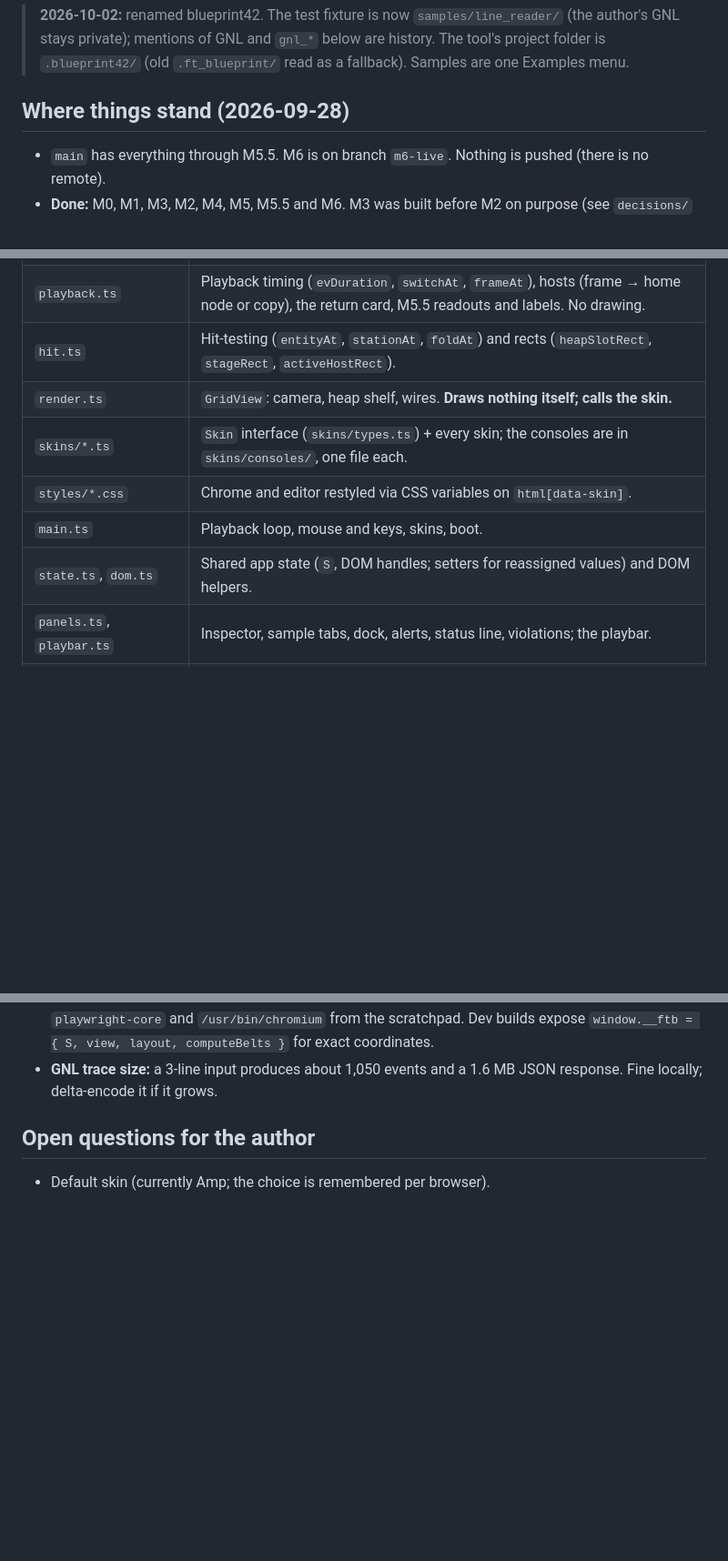
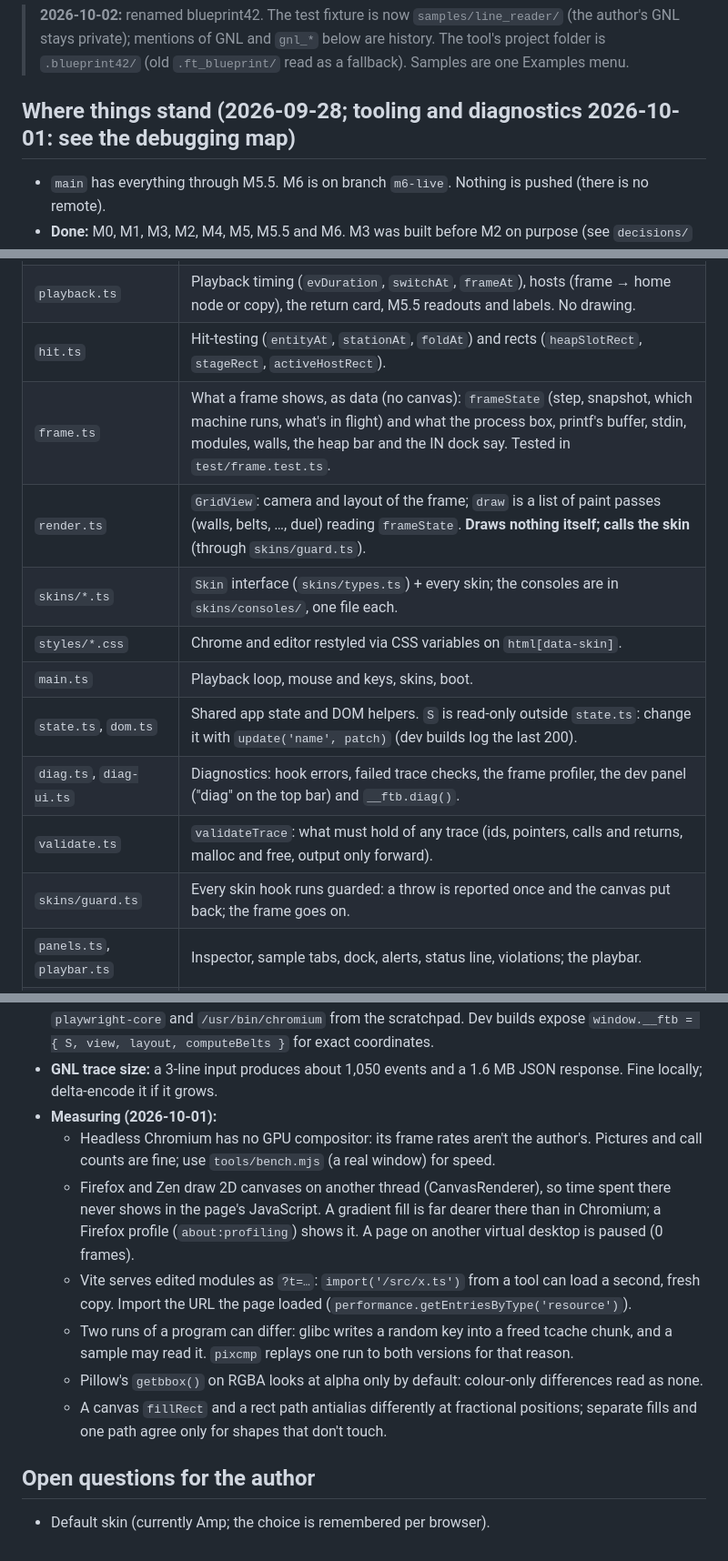
Before and after one commit to wxsonz/blueprint42, a Markdown page: docs/HANDOFF.md, 3 parts joined by grey strips. Shown at 91% size. Drawn GitHub-style; blank space fills up the shorter version.

Commit message:
HANDOFF: a debugging map (what to reach for, by what's wrong, and which tool answers it), the new modules, and this week's measuring gotchas
Co-Authored-By: Claude Opus 5.5 <noreply@anthropic.com>

```diff
--- a/docs/HANDOFF.md
+++ b/docs/HANDOFF.md
@@ -9,7 +9,7 @@ why), then this file (current state and the next job).
 > and `gnl_*` below are history. The tool's project folder is `.blueprint42/`
 > (old `.ft_blueprint/` read as a fallback). Samples are one Examples menu.
 
-## Where things stand (2026-09-28)
+## Where things stand (2026-09-28; tooling and diagnostics 2026-10-01: see the debugging map)
 
 - `main` has everything through M5.5. M6 is on branch `m6-live`. Nothing
   is pushed (there is no remote).
@@ -45,11 +45,15 @@ npx vitest run -t "M3 acceptance"    # one test by name
 | `gdb.ts` | Client for the trace server + `convertGdb` (gdb timeline → `Trace`). |
 | `playback.ts` | Playback timing (`evDuration`, `switchAt`, `frameAt`), hosts (frame → home node or copy), the return card, M5.5 readouts and labels. No drawing. |
 | `hit.ts` | Hit-testing (`entityAt`, `stationAt`, `foldAt`) and rects (`heapSlotRect`, `stageRect`, `activeHostRect`). |
-| `render.ts` | `GridView`: camera, heap shelf, wires. **Draws nothing itself; calls the skin.** |
+| `frame.ts` | What a frame shows, as data (no canvas): `frameState` (step, snapshot, which machine runs, what's in flight) and what the process box, printf's buffer, stdin, modules, walls, the heap bar and the IN dock say. Tested in `test/frame.test.ts`. |
+| `render.ts` | `GridView`: camera and layout of the frame; `draw` is a list of paint passes (walls, belts, …, duel) reading `frameState`. **Draws nothing itself; calls the skin** (through `skins/guard.ts`). |
 | `skins/*.ts` | `Skin` interface (`skins/types.ts`) + every skin; the consoles are in `skins/consoles/`, one file each. |
 | `styles/*.css` | Chrome and editor restyled via CSS variables on `html[data-skin]`. |
 | `main.ts` | Playback loop, mouse and keys, skins, boot. |
-| `state.ts`, `dom.ts` | Shared app state (`S`, DOM handles; setters for reassigned values) and DOM helpers. |
+| `state.ts`, `dom.ts` | Shared app state and DOM helpers. `S` is read-only outside `state.ts`: change it with `update('name', patch)` (dev builds log the last 200). |
+| `diag.ts`, `diag-ui.ts` | Diagnostics: hook errors, failed trace checks, the frame profiler, the dev panel ("diag" on the top bar) and `__ftb.diag()`. |
+| `validate.ts` | `validateTrace`: what must hold of any trace (ids, pointers, calls and returns, malloc and free, output only forward). |
+| `skins/guard.ts` | Every skin hook runs guarded: a throw is reported once and the canvas put back; the frame goes on. |
 | `panels.ts`, `playbar.ts` | Inspector, sample tabs, dock, alerts, status line, violations; the playbar. |
 | `project-ui.ts`, `sample-ui.ts` | Projects (M5), live edits (M6), polling, dialogs; per-sample localStorage and blueprint import/export. |
 | `feed.ts`, `page.ts` | Kill feed, duel, focus card; clock, app zoom, page background. |
@@ -264,6 +287,25 @@ pushes a file's text and cursor; the page applies it like typing.
   computeBelts }` for exact coordinates.
 - **GNL trace size:** a 3-line input produces about 1,050 events and a
   1.6 MB JSON response. Fine locally; delta-encode it if it grows.
+- **Measuring (2026-10-01):**
+  - Headless Chromium has no GPU compositor: its frame rates aren't the
+    author's. Pictures and call counts are fine; use `tools/bench.mjs`
+    (a real window) for speed.
+  - Firefox and Zen draw 2D canvases on another thread (CanvasRenderer), so
+    time spent there never shows in the page's JavaScript. A gradient fill is
+    far dearer there than in Chromium; a Firefox profile (`about:profiling`)
+    shows it. A page on another virtual desktop is paused (0 frames).
+  - Vite serves edited modules as `?t=…`: `import('/src/x.ts')` from a tool
+    can load a second, fresh copy. Import the URL the page loaded
+    (`performance.getEntriesByType('resource')`).
+  - Two runs of a program can differ: glibc writes a random key into a freed
+    tcache chunk, and a sample may read it. `pixcmp` replays one run to both
+    versions for that reason.
+  - Pillow's `getbbox()` on RGBA looks at alpha only by default: colour-only
+    differences read as none.
+  - A canvas `fillRect` and a rect path antialias differently at fractional
+    positions; separate fills and one path agree only for shapes that don't
+    touch.
 
 ## Open questions for the author
 
```
Also changed, not shown: other parts of docs/HANDOFF.md (+19 -0 lines), docs/OBJECTIVES.md (+3 -1 lines).
